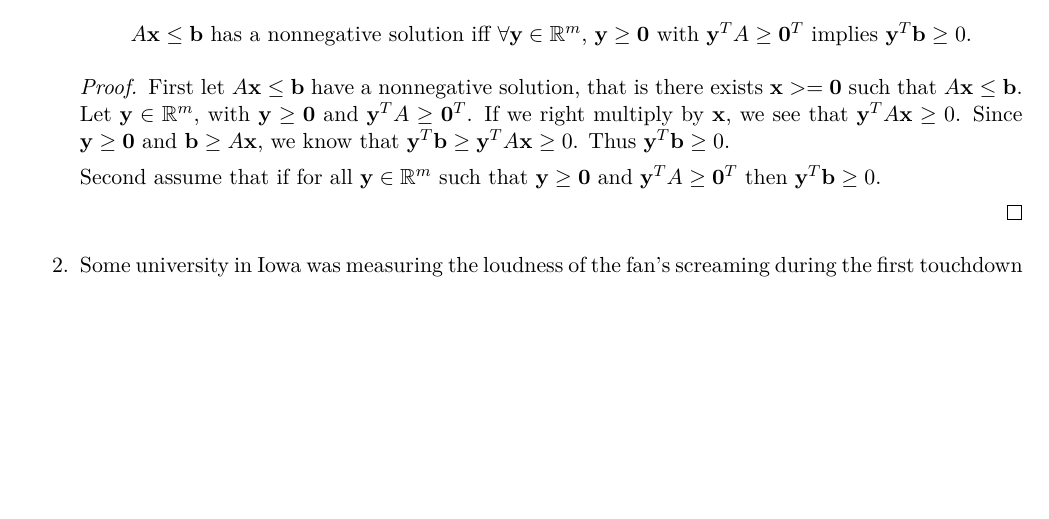
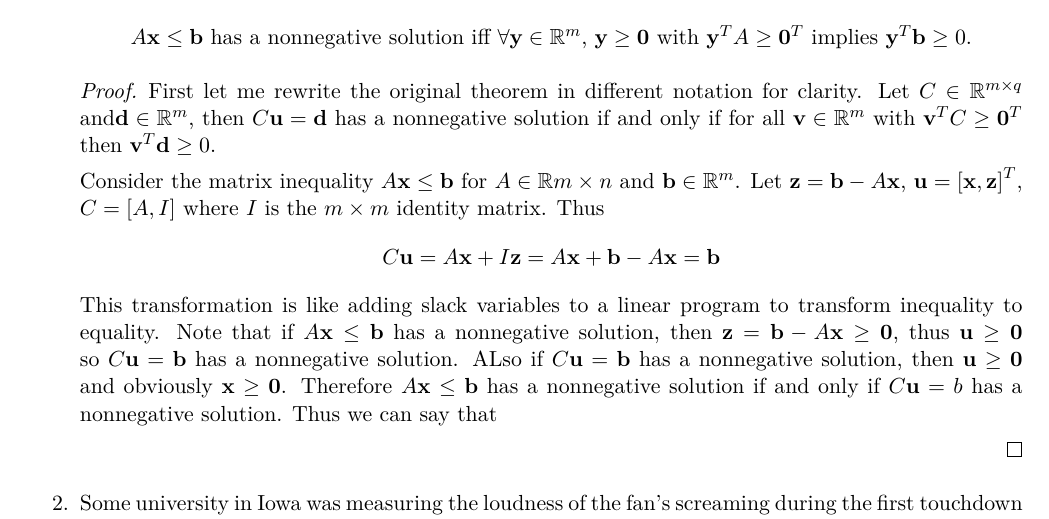
Before and after one commit to caleblogemann/MATH566DiscreteOptimization, a LaTeX problem sheet (Homework/03.tex): part of page 1 of 6, cut so that both start at the same text, the shorter picture padded with empty space. The pictures show the PDF file Homework/03.pdf that the author committed with the source.

Commit message:
Finished problem 1 for homework 3

```diff
--- a/Homework/03.tex
+++ b/Homework/03.tex
@@ -29,26 +29,41 @@ Homework 3
             First let me rewrite the original theorem in different notation for
             clarity.
             Let $C \in \RR^{m \times q}$ and$\v{d} \in \RR^m$, then
-            $C\v{u} = \v{d}$ has a nonnegative solution if and only if for all
+            $C\v{u} = \v{b}$ has a nonnegative solution if and only if for all
             $\v{v} \in \RR^m$ with $\v{v}^T C \ge \v{0}^T$ then
-            $\v{v}^T \v{d} \ge 0$.
+            $\v{v}^T \v{b} \ge 0$.
 
             Consider the matrix inequality $A\v{x} \le \v{b}$ for
             $A \in \RR{m \times n}$ and $\v{b} \in \RR^m$.
-            Let $\v{z} = \v{b} - A\v{x}$
+            Let $\v{z} = \v{b} - A\v{x}$, $\v{u} = \br{\v{x}, \v{z}}^T$,
+            $C = \br{A, I}$ where $I$ is the $m \times m$ identity matrix.
+            Thus
+            \[
+                C\v{u} = A\v{x} + I \v{z} = A\v{x} + \v{b} - A \v{x} = \v{b}
+            \]
+            This transformation is like adding slack variables to a linear
+            program to transform inequality to equality.
+            Note that if $A\v{x} \le \v{b}$ has a nonnegative solution, then
+            $\v{z} = \v{b} - A\v{x} \ge \v{0}$, thus $\v{u} \ge \v{0}$ so
+            $C\v{u} = \v{b}$ has a nonnegative solution.
+            Also if $C\v{u} = \v{b}$ has a nonnegative solution, then
+            $\v{u} \ge \v{0}$ and obviously $\v{x} \ge \v{0}$.
+            Therefore $A\v{x} \le \v{b}$ has a nonnegative solution if and only
+            if $C\v{u} = b$ has a nonnegative solution.
 
-            First let $A\v{x} \le \v{b}$ have a nonnegative solution, that is
-            there exists $\v{x} >= \v{0}$ such that $A\v{x} \le \v{b}$.
-            Let $\v{y} \in \RR^m$, with $\v{y} \ge \v{0}$ and $\v{y}^T A \ge \v{0}^T$.
-            If we right multiply by $\v{x}$, we see that $\v{y}^T A\v{x} \ge 0$.
-            Since $\v{y} \ge \v{0}$ and $\v{b} \ge A\v{x}$, we know that
-            $\v{y}^T \v{b} \ge \v{y}^T A\v{x} \ge 0$.
-            Thus $\v{y}^T \v{b} \ge 0$.
-
-            Second assume that if for all $\v{y} \in \RR^m$ such that
-            $\v{y} \ge \v{0}$ and $\v{y}^T A \ge \v{0}^T$ then
+            Thus we can say from the first theorem that $A\v{x} \le \v{b}$ has
+            a nonnegative solution if and only if for all $\v{y} \in \RR^m$
+            with $\v{y}^T C \ge \v{0}^T$ then $\v{y}^T \v{b} \ge 0$.
+            Note that if $\v{y}^T C \ge \v{0}^T$, then
+            $\br{\v{y}^T C, \v{y}^T} \ge \v{0}^T$.
+            This is equivalent to $\v{y}^T C \ge \v{0}^T$ and $\v{y}^T \ge \v{0}^T$.
+            Thus if $\v{y}^T C \ge \v{0}^T$ and $\v{y}^T \ge \v{0}^T$, then
             $\v{y}^T \v{b} \ge 0$.
 
+            This shows that $A\v{x} \le \v{b}$ has a nonnegative solution
+            if and only if for all $\v{y} \in \RR^m$ such that
+            $\v{y}^T C \ge \v{0}^T$ and $\v{y}^T \ge \v{0}^T$ then
+            $\v{y}^T \v{b} \ge 0$.
         \end{proof}
 
     \item % #2 Done
```
Also changed, not shown: Homework/03.pdf, Homework/03.tex (2 more changed lines).
